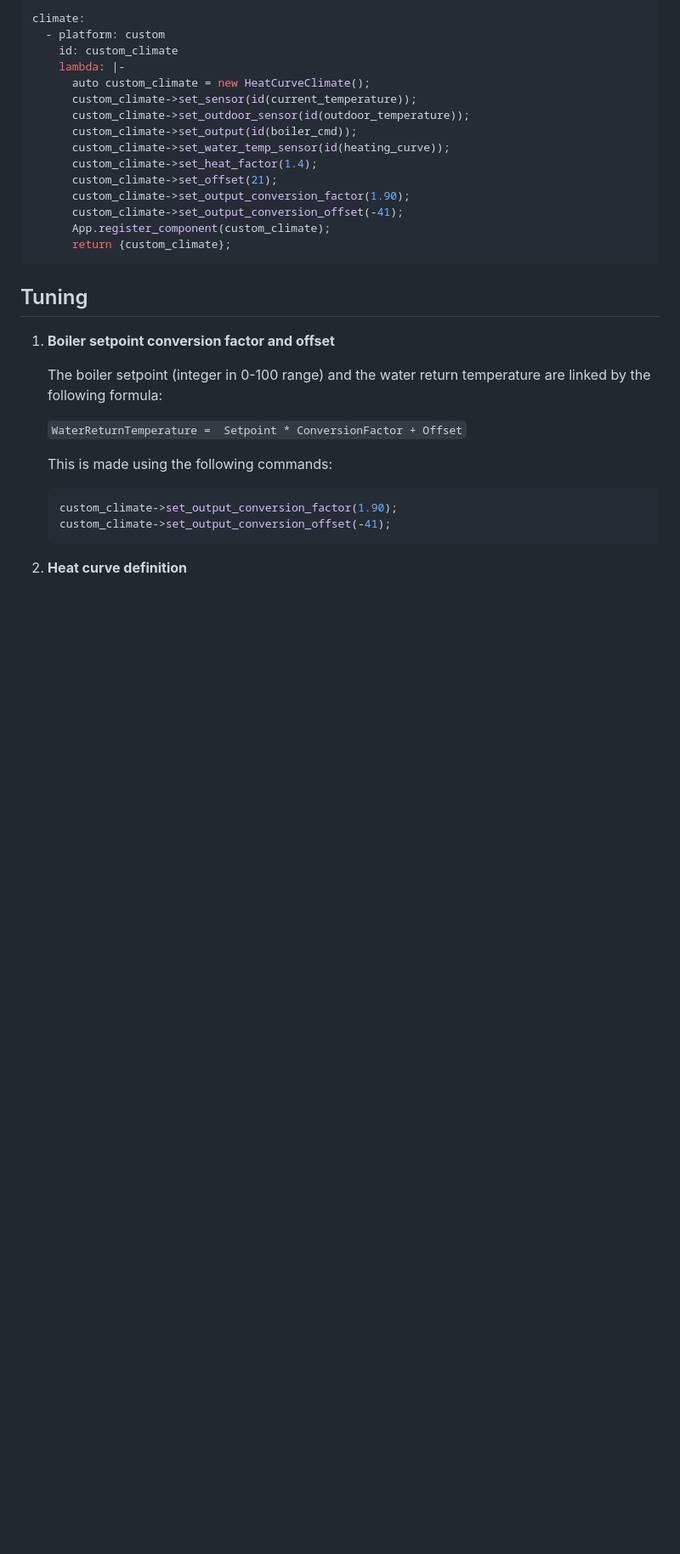
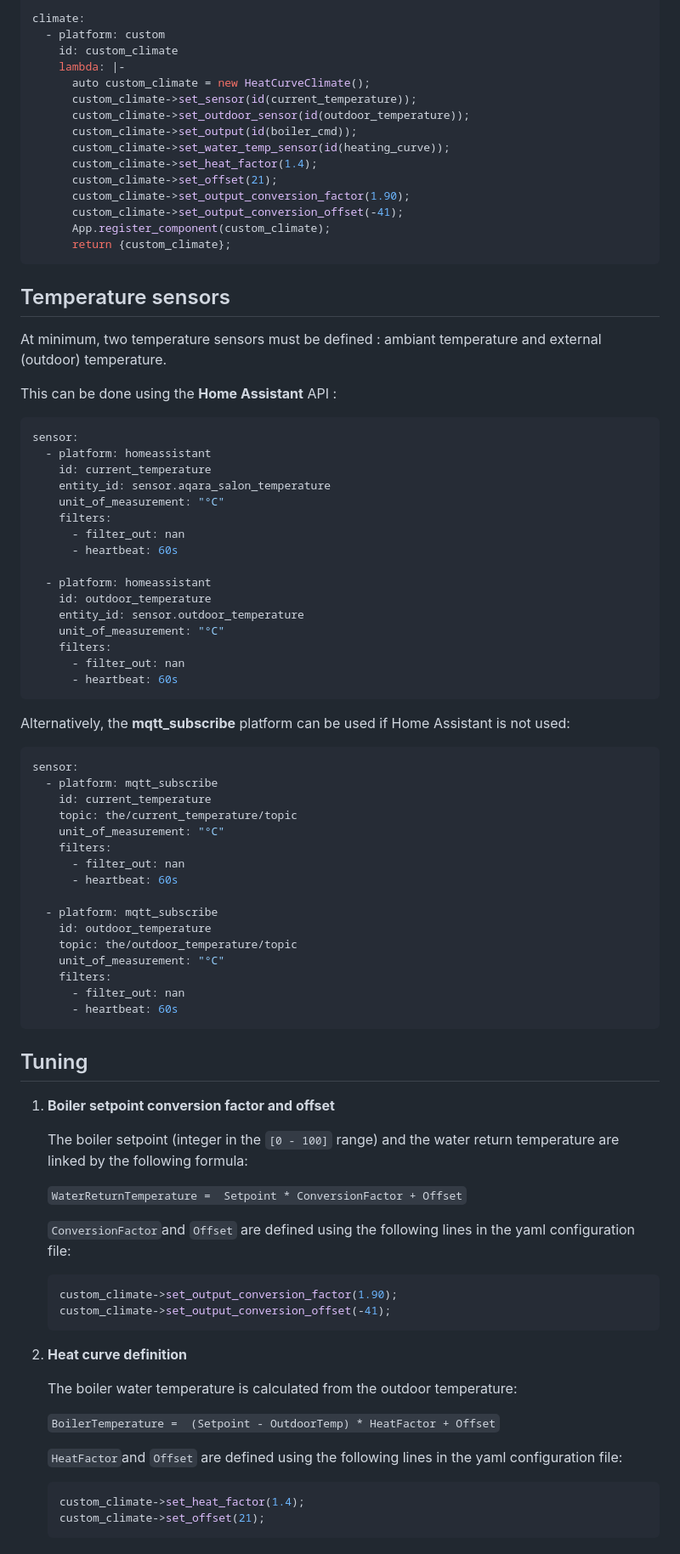
Before and after one commit to philippemezzadri/frisquet-esphome, a Markdown page: README.md, the part around one of its changes. Shown at 85% size. Drawn GitHub-style; blank space fills up the shorter version.

````diff
--- a/README.md
+++ b/README.md
@@ -96,15 +99,61 @@ climate:
       return {custom_climate};
 ```
 
+## Temperature sensors
+
+At minimum, two temperature sensors must be defined : ambiant temperature and external (outdoor) temperature.
+
+This can be done using the **Home Assistant** API :
+
+```yaml
+sensor:
+  - platform: homeassistant
+    id: current_temperature
+    entity_id: sensor.aqara_salon_temperature
+    unit_of_measurement: "°C"
+    filters:
+      - filter_out: nan
+      - heartbeat: 60s
+
+  - platform: homeassistant
+    id: outdoor_temperature
+    entity_id: sensor.outdoor_temperature
+    unit_of_measurement: "°C"
+    filters:
+      - filter_out: nan
+      - heartbeat: 60s
+```
+
+Alternatively, the **mqtt_subscribe** platform can be used if Home Assistant is not used:
+
+```yaml
+sensor:
+  - platform: mqtt_subscribe
+    id: current_temperature
+    topic: the/current_temperature/topic
+    unit_of_measurement: "°C"
+    filters:
+      - filter_out: nan
+      - heartbeat: 60s
+
+  - platform: mqtt_subscribe
+    id: outdoor_temperature
+    topic: the/outdoor_temperature/topic
+    unit_of_measurement: "°C"
+    filters:
+      - filter_out: nan
+      - heartbeat: 60s
+```
+
 ## Tuning
 
 1. **Boiler setpoint conversion factor and offset**
 
-    The boiler setpoint (integer in 0-100 range) and the water return temperature are linked by the following formula:
+    The boiler setpoint (integer in the `[0 - 100]` range) and the water return temperature are linked by the following formula:
 
     `WaterReturnTemperature =  Setpoint * ConversionFactor + Offset`
 
-    This is made using the following commands:
+    `ConversionFactor`and `Offset` are defined using the following lines in the yaml configuration file:
 
     ```cpp
     custom_climate->set_output_conversion_factor(1.90);
@@ -112,3 +161,14 @@ climate:
     ```
 
 2. **Heat curve definition**
+
+    The boiler water temperature is calculated from the outdoor temperature:
+
+    `BoilerTemperature =  (Setpoint - OutdoorTemp) * HeatFactor + Offset`
+
+    `HeatFactor`and `Offset` are defined using the following lines in the yaml configuration file:
+
+    ```cpp
+    custom_climate->set_heat_factor(1.4);
+    custom_climate->set_offset(21);
+    ```
````
Also changed, not shown: other parts of README.md (+24 -21 lines), doc/connector_4pin1.png (added).
